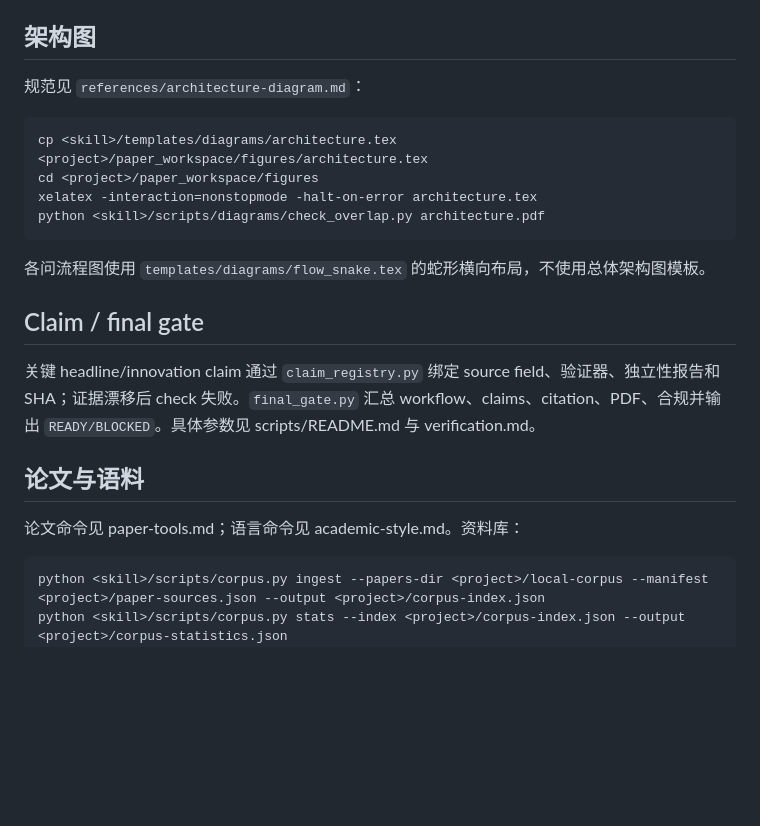
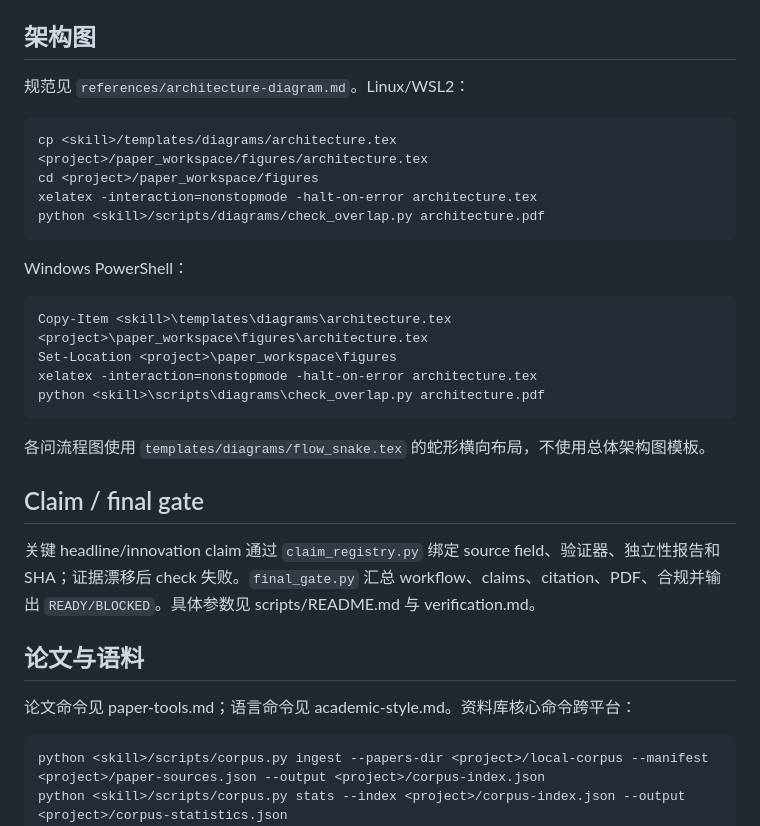
Before and after one commit to Claredz/cumcm-team-ai, a Markdown page: references/toolchain.md, the part around one of its changes. Rendered like a GitHub page; blank space fills up the shorter version.

````diff
--- a/references/toolchain.md
+++ b/references/toolchain.md
@@ -66,13 +67,22 @@ python <skill>/scripts/citation_audit.py --paper <project>/paper/ --output <proj
 
 ## 架构图
 
-规范见 `references/architecture-diagram.md`：
+规范见 `references/architecture-diagram.md`。Linux/WSL2：
 
 ```bash
 cp <skill>/templates/diagrams/architecture.tex <project>/paper_workspace/figures/architecture.tex
 cd <project>/paper_workspace/figures
 xelatex -interaction=nonstopmode -halt-on-error architecture.tex
 python <skill>/scripts/diagrams/check_overlap.py architecture.pdf
+```
+
+Windows PowerShell：
+
+```powershell
+Copy-Item <skill>\templates\diagrams\architecture.tex <project>\paper_workspace\figures\architecture.tex
+Set-Location <project>\paper_workspace\figures
+xelatex -interaction=nonstopmode -halt-on-error architecture.tex
+python <skill>\scripts\diagrams\check_overlap.py architecture.pdf
 ```
 
 各问流程图使用 `templates/diagrams/flow_snake.tex` 的蛇形横向布局，不使用总体架构图模板。
@@ -83,9 +93,9 @@ python <skill>/scripts/diagrams/check_overlap.py architecture.pdf
 
 ## 论文与语料
 
-论文命令见 paper-tools.md；语言命令见 academic-style.md。资料库：
+论文命令见 paper-tools.md；语言命令见 academic-style.md。资料库核心命令跨平台：
 
-```bash
+```text
 python <skill>/scripts/corpus.py ingest --papers-dir <project>/local-corpus --manifest <project>/paper-sources.json --output <project>/corpus-index.json
 python <skill>/scripts/corpus.py stats --index <project>/corpus-index.json --output <project>/corpus-statistics.json
 ```
````
Also changed, not shown: other parts of references/toolchain.md (+16 -15 lines).
